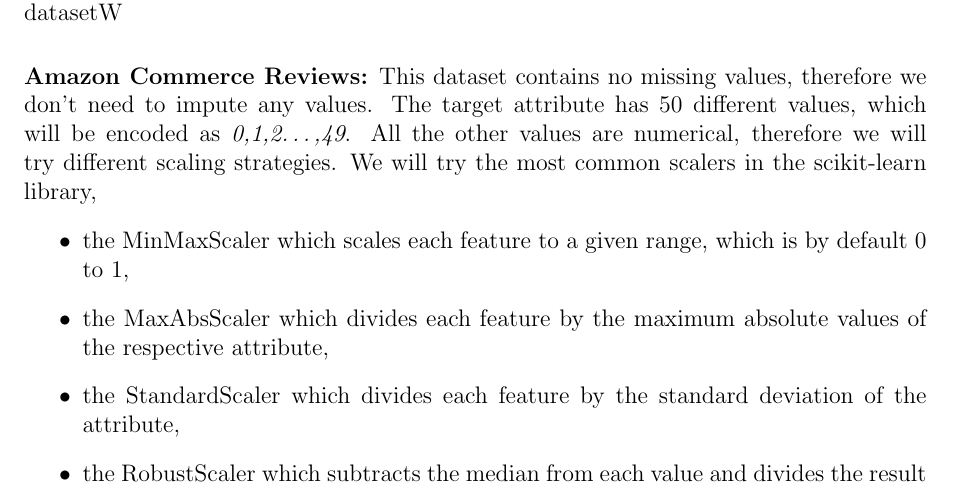
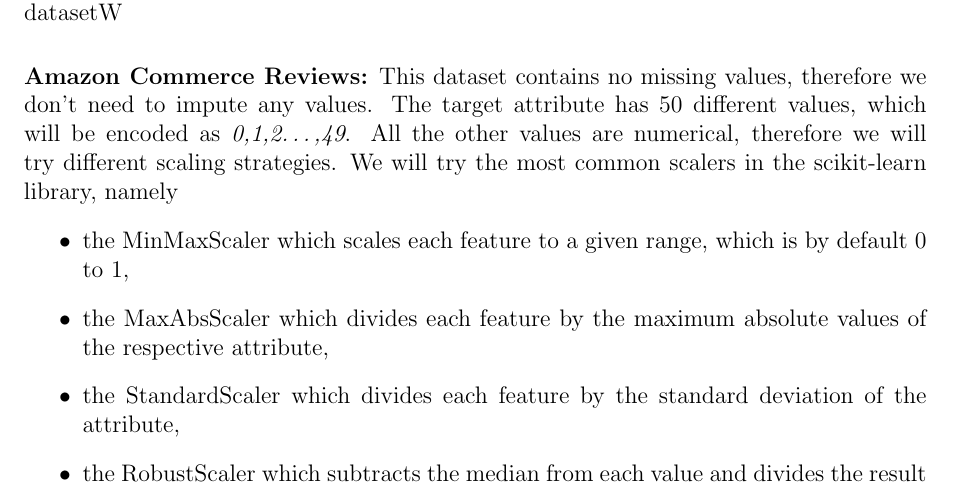
Before and after one commit to floengl/Machine-Learning, a LaTeX problem sheet (Exercise_1/Group28_SichertDadicEngl.tex): part of page 3 of 4, cut so that both start at the same text. Compiled offline with pdfLaTeX.

Commit message:
zwischencommit

```diff
--- a/Exercise_1/Group28_SichertDadicEngl.tex
+++ b/Exercise_1/Group28_SichertDadicEngl.tex
@@ -86,7 +86,7 @@
 \textbf{Amazon Commerce Reviews:} This dataset contains no missing values, therefore we don't need to impute any values.
 The target attribute has 50 different values, which will be encoded as \textit{0,1,2\ldots,49}.
 All the other values are numerical, therefore we will try different scaling strategies.
-We will try the most common scalers in the scikit-learn library,
+We will try the most common scalers in the scikit-learn library, namely
 \begin{itemize}
     \item the MinMaxScaler which scales each feature to a given range, which is by default 0 to 1,
     \item the MaxAbsScaler which divides each feature by the maximum absolute values of the respective attribute,
```
